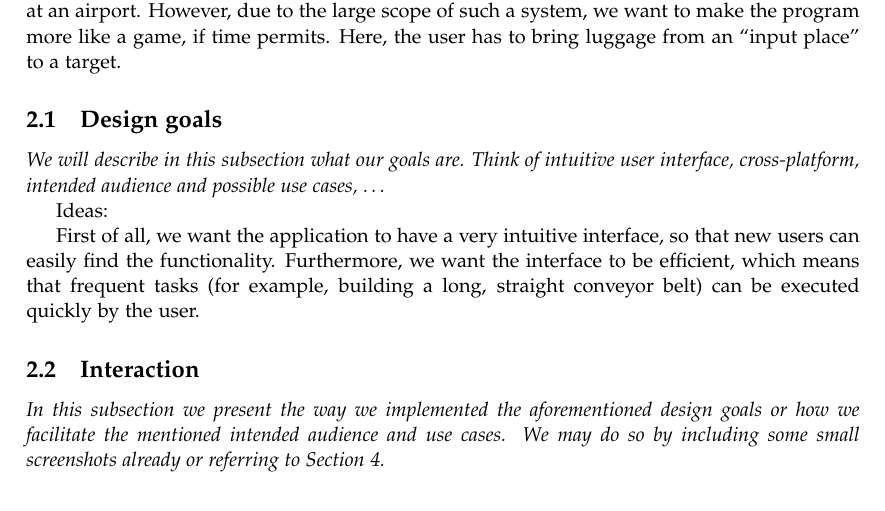
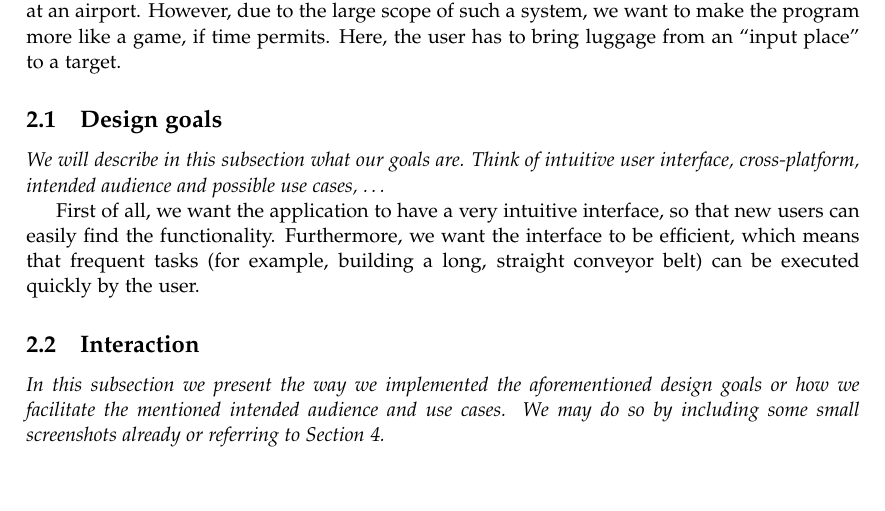
Before and after one commit to Caster/Luggage-Tycoon, a LaTeX paper (docs/report/accg-report.tex, which reads docs/report/description.tex): part of page 2 of 3, cut so that both start at the same text, the shorter picture padded with empty space. Compiled offline with pdfLaTeX.

Commit message:
Final version of report v1

```diff
--- a/docs/report/description.tex
+++ b/docs/report/description.tex
@@ -5,9 +5,9 @@ We will build an application in which a user can design and test a conveyor belt
 \subsection{Design goals}
 \textit{We will describe in this subsection what our goals are. Think of intuitive user interface, cross-platform, intended audience and possible use cases, \ldots}
 
-Ideas:
+First of all, we want the application to have a very intuitive interface, so that new users can easily find the functionality. Furthermore, we want the interface to be efficient, which means that frequent tasks (for example, building a long, straight conveyor belt) can be executed quickly by the user.
 
-First of all, we want the application to have a very intuitive interface, so that new users can easily find the functionality. Furthermore, we want the interface to be efficient, which means that frequent tasks (for example, building a long, straight conveyor belt) can be executed quickly by the user.
+
 
 \subsection{Interaction}
 \textit{In this subsection we present the way we implemented the aforementioned design goals or how we facilitate the mentioned intended audience and use cases. We may do so by including some small screenshots already or referring to Section~\ref{sec:results}.}
```
